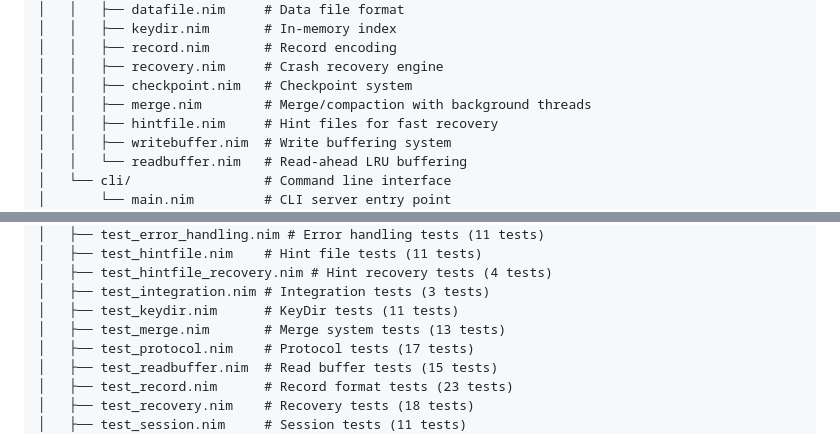
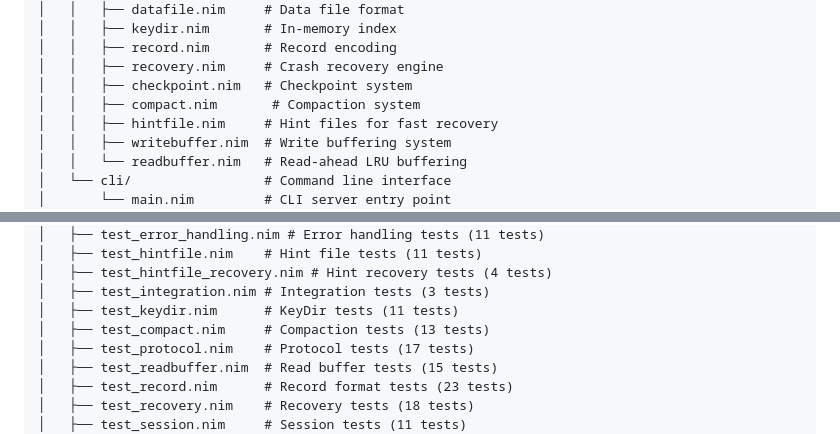
Before and after one commit to gokr/bitbarrel, a Markdown page: README.md, 2 parts joined by grey strips. Rendered like a GitHub page.

```diff
--- a/README.md
+++ b/README.md
@@ -314,7 +314,7 @@ bitbarrel/
 │   │   ├── record.nim       # Record encoding
 │   │   ├── recovery.nim     # Crash recovery engine
 │   │   ├── checkpoint.nim   # Checkpoint system
-│   │   ├── merge.nim        # Merge/compaction with background threads
+│   │   ├── compact.nim       # Compaction system
 │   │   ├── hintfile.nim     # Hint files for fast recovery
 │   │   ├── writebuffer.nim  # Write buffering system
 │   │   └── readbuffer.nim   # Read-ahead LRU buffering
@@ -339,7 +339,7 @@ bitbarrel/
 │   ├── test_hintfile_recovery.nim # Hint recovery tests (4 tests)
 │   ├── test_integration.nim # Integration tests (3 tests)
 │   ├── test_keydir.nim      # KeyDir tests (11 tests)
-│   ├── test_merge.nim       # Merge system tests (13 tests)
+│   ├── test_compact.nim     # Compaction tests (13 tests)
 │   ├── test_protocol.nim    # Protocol tests (17 tests)
 │   ├── test_readbuffer.nim  # Read buffer tests (15 tests)
 │   ├── test_record.nim      # Record format tests (23 tests)
```
Also changed, not shown: CLAUDE.md (+8 -8 lines).
